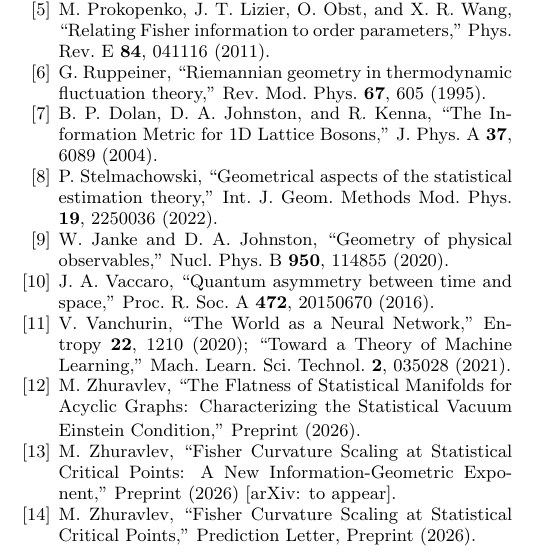
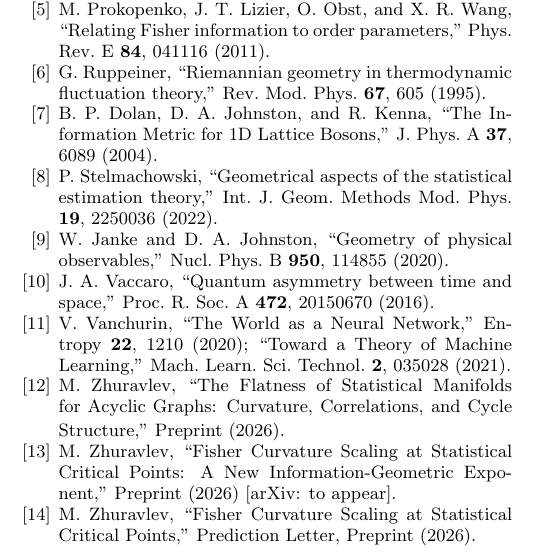
Before and after one commit to MaxZhuravlev/physics-cosmo-papers, a LaTeX paper (paper9-alpha-regime/main.tex): part of one column of page 6 of 6, cut so that both start at the same text. Compiled offline with pdfLaTeX.

Commit message:
chore: sync Paper #9 bibitem with Paper #7 title rename
Co-Authored-By: Claude Opus 4.6 <noreply@anthropic.com>

```diff
--- a/paper9-alpha-regime/main.tex
+++ b/paper9-alpha-regime/main.tex
@@ -731,8 +731,8 @@
 
 \bibitem{ZhuravlevPaper7}
   M.\ Zhuravlev,
-  ``The Flatness of Statistical Manifolds for Acyclic Graphs: Characterizing
-  the Statistical Vacuum Einstein Condition,''
+  ``The Flatness of Statistical Manifolds for Acyclic Graphs: Curvature,
+  Correlations, and Cycle Structure,''
   Preprint (2026).
 
 \bibitem{ZhuravlevPaper8}
```
